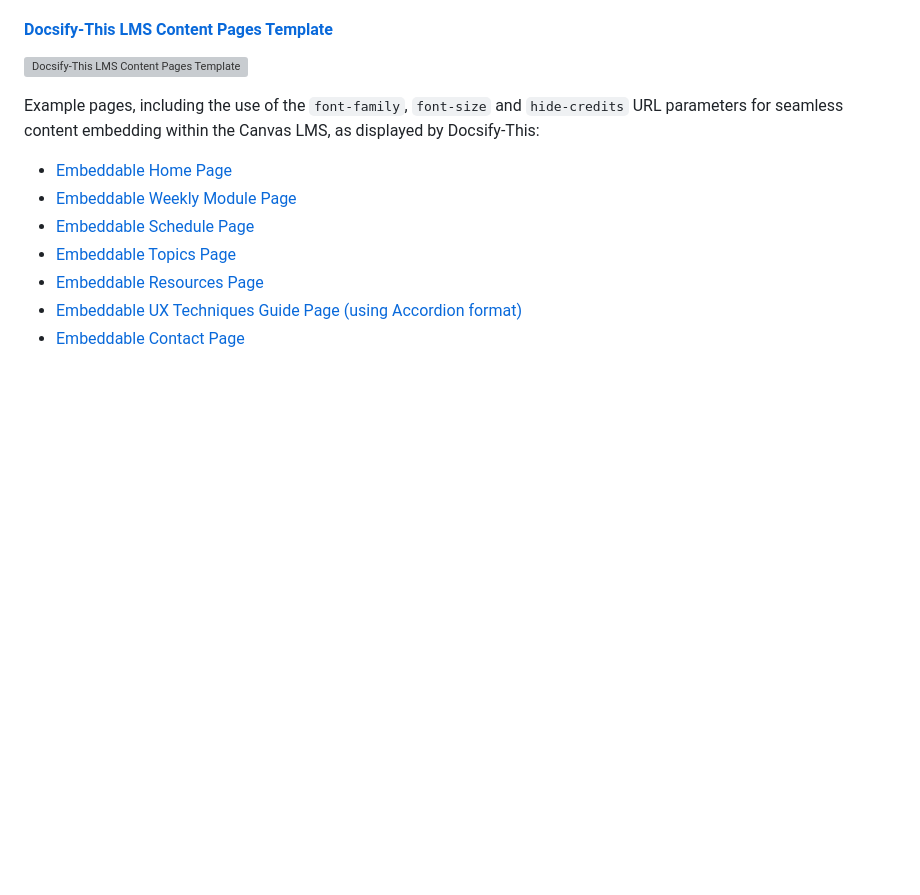
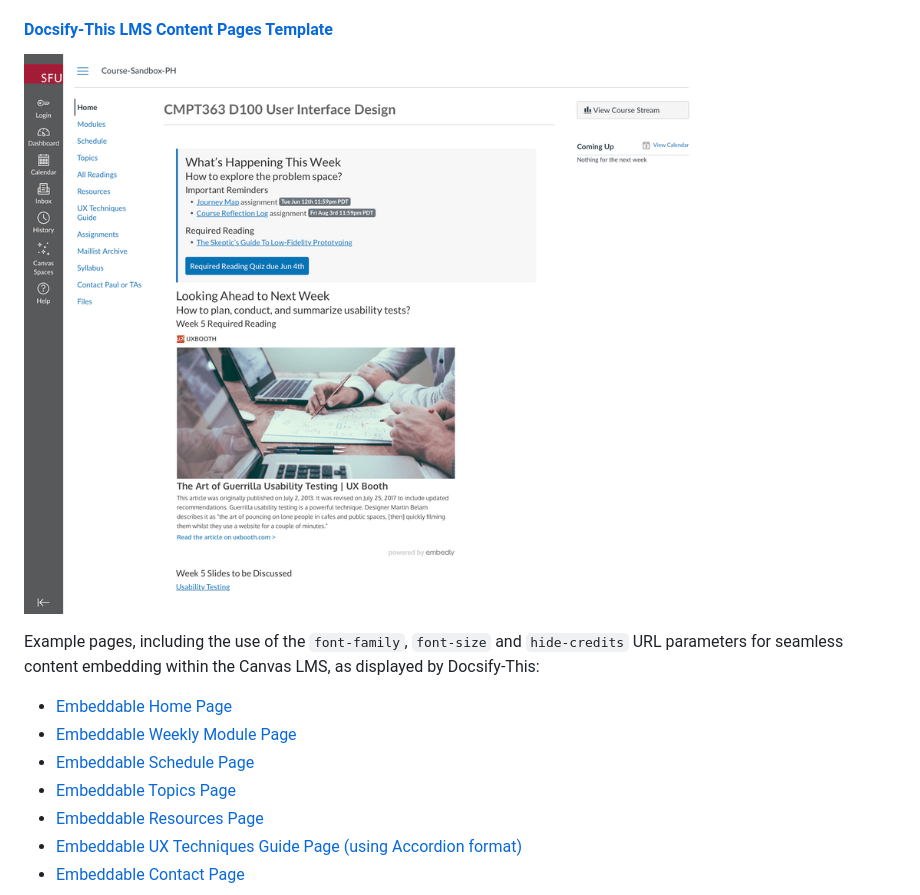
Before and after one commit to hibbitts-design/docsify-this, a Markdown page: README.md, the part around the change. Rendered like a GitHub page; blank space fills up the shorter version; grey boxes are pictures that could not be loaded.

```diff
--- a/README.md
+++ b/README.md
@@ -97,7 +97,7 @@ One Page Article [home.md](https://github.com/hibbitts-design/docsify-this-one-p
 
 #### [Docsify-This LMS Content Pages Template](https://github.com/hibbitts-design/docsify-this-lms-content-pages)
 
-![Docsify-This LMS Content Pages Template](images/docsify-this-lms-content-pages-readme.png)
+![Docsify-This LMS Content Pages Template](docs/images/docsify-this-lms-content-pages-readme.png)
 
 Example pages, including the use of the `font-family`, `font-size` and `hide-credits` URL parameters for seamless content embedding within the Canvas LMS, as displayed by Docsify-This:
 * [Embeddable Home Page](https://docsify-this.net/?basePath=https://raw.githubusercontent.com/hibbitts-design/docsify-this-lms-content-pages/main&homepage=home.md&font-family=Lato%20Extended,%20Lato,Helvetica%20Neue,%20Helvetica,%20Arial,%20sans-serif&amp;font-size=1&amp;hide-credits=true "Embeddable Home Page")
```
